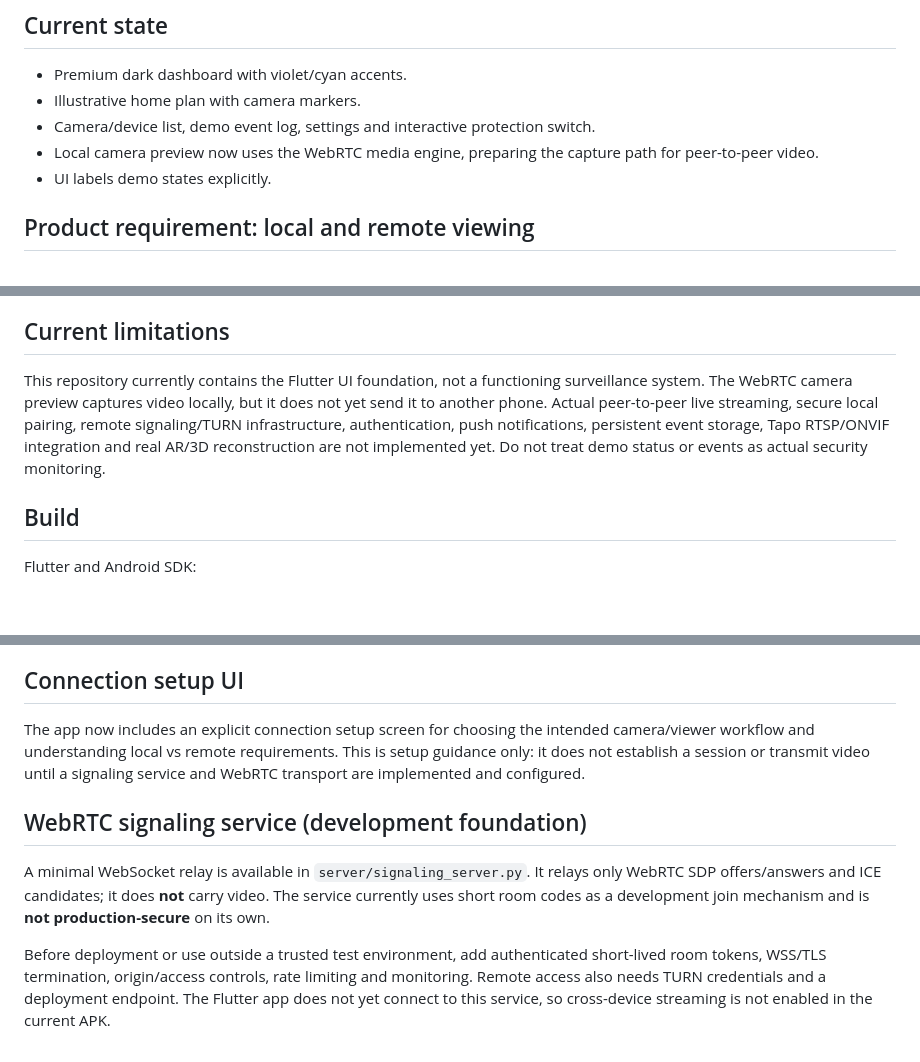
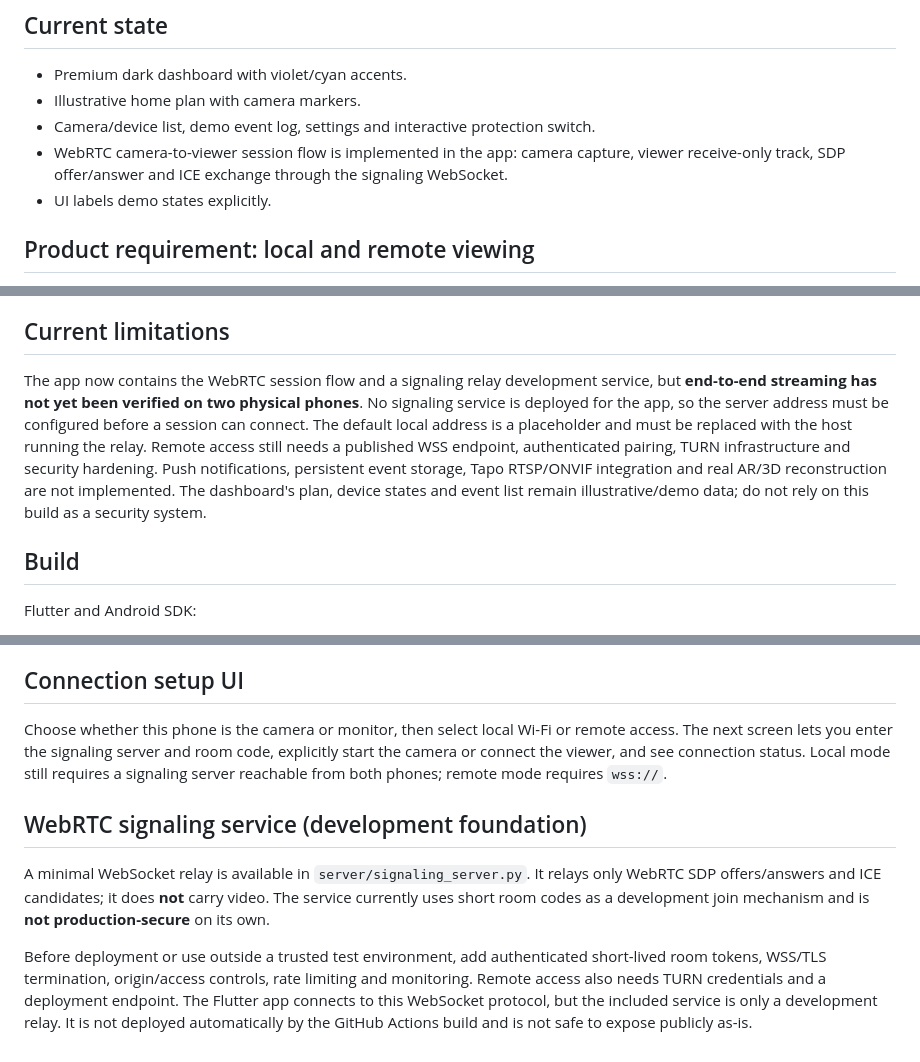
Before and after one commit to romabattleroyale/Roma-BRT, a Markdown page: README.md, 3 parts joined by grey strips. Rendered like a GitHub page; blank space fills up the shorter version.

Commit message:
Document WebRTC session status and deployment limits

```diff
--- a/README.md
+++ b/README.md
@@ -5,7 +5,7 @@ Android-first home-security command center built with Flutter.
 - Premium dark dashboard with violet/cyan accents.
 - Illustrative home plan with camera markers.
 - Camera/device list, demo event log, settings and interactive protection switch.
-- Local camera preview now uses the WebRTC media engine, preparing the capture path for peer-to-peer video.
+- WebRTC camera-to-viewer session flow is implemented in the app: camera capture, viewer receive-only track, SDP offer/answer and ICE exchange through the signaling WebSocket.
 - UI labels demo states explicitly.
 
 ## Product requirement: local and remote viewing
@@ -20,7 +20,7 @@ SENTINEL ONE must support viewing cameras both at home and away from home:
 Remote viewing is a core requirement, not an optional later add-on. Local Wi-Fi alone cannot provide access from outside the home. The remote signaling/relay service and Android permissions must be configured and tested before this can be considered a functioning security system.
 
 ## Current limitations
-This repository currently contains the Flutter UI foundation, not a functioning surveillance system. The WebRTC camera preview captures video locally, but it does not yet send it to another phone. Actual peer-to-peer live streaming, secure local pairing, remote signaling/TURN infrastructure, authentication, push notifications, persistent event storage, Tapo RTSP/ONVIF integration and real AR/3D reconstruction are not implemented yet. Do not treat demo status or events as actual security monitoring.
+The app now contains the WebRTC session flow and a signaling relay development service, but **end-to-end streaming has not yet been verified on two physical phones**. No signaling service is deployed for the app, so the server address must be configured before a session can connect. The default local address is a placeholder and must be replaced with the host running the relay. Remote access still needs a published WSS endpoint, authenticated pairing, TURN infrastructure and security hardening. Push notifications, persistent event storage, Tapo RTSP/ONVIF integration and real AR/3D reconstruction are not implemented. The dashboard's plan, device states and event list remain illustrative/demo data; do not rely on this build as a security system.
 
 ## Build
 Flutter and Android SDK:
@@ -34,11 +34,11 @@ The GitHub Actions workflow checks the code and builds an APK artifact. Configur
 
 
 ## Connection setup UI
-The app now includes an explicit connection setup screen for choosing the intended camera/viewer workflow and understanding local vs remote requirements. This is setup guidance only: it does not establish a session or transmit video until a signaling service and WebRTC transport are implemented and configured.
+Choose whether this phone is the camera or monitor, then select local Wi-Fi or remote access. The next screen lets you enter the signaling server and room code, explicitly start the camera or connect the viewer, and see connection status. Local mode still requires a signaling server reachable from both phones; remote mode requires `wss://`.
 
 
 ## WebRTC signaling service (development foundation)
 
 A minimal WebSocket relay is available in `server/signaling_server.py`. It relays only WebRTC SDP offers/answers and ICE candidates; it does **not** carry video. The service currently uses short room codes as a development join mechanism and is **not production-secure** on its own.
 
-Before deployment or use outside a trusted test environment, add authenticated short-lived room tokens, WSS/TLS termination, origin/access controls, rate limiting and monitoring. Remote access also needs TURN credentials and a deployment endpoint. The Flutter app does not yet connect to this service, so cross-device streaming is not enabled in the current APK.
+Before deployment or use outside a trusted test environment, add authenticated short-lived room tokens, WSS/TLS termination, origin/access controls, rate limiting and monitoring. Remote access also needs TURN credentials and a deployment endpoint. The Flutter app connects to this WebSocket protocol, but the included service is only a development relay. It is not deployed automatically by the GitHub Actions build and is not safe to expose publicly as-is.
```
